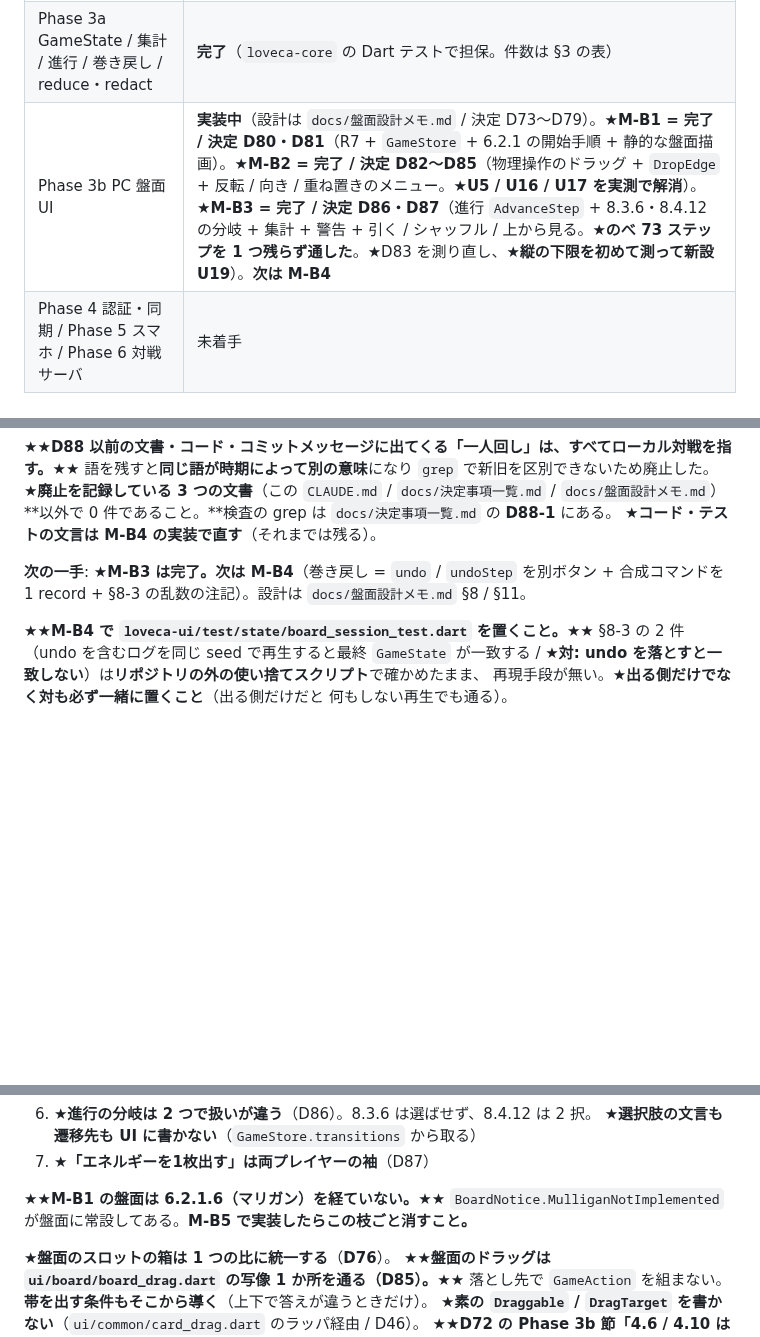
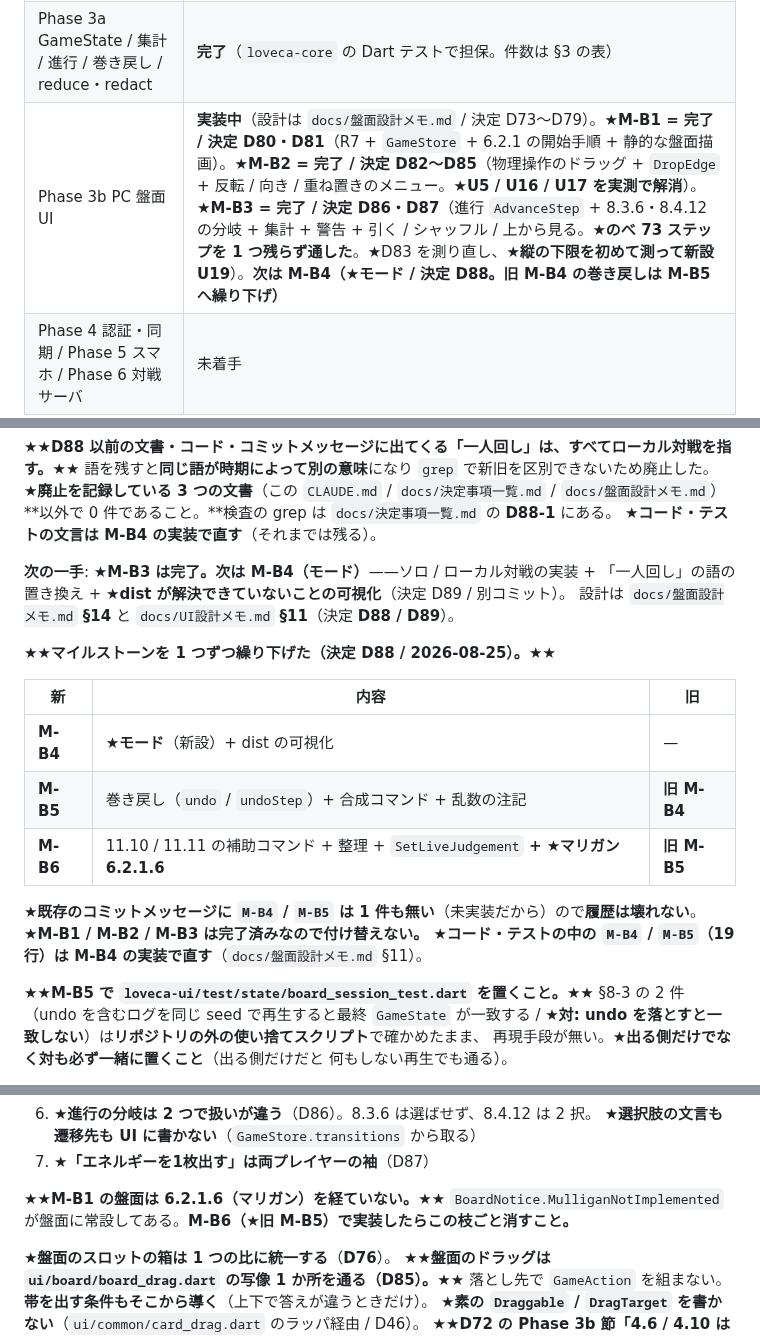
Before and after one commit to avidreadersheep/loveca, a Markdown page: CLAUDE.md, 3 parts joined by grey strips. Rendered like a GitHub page; blank space fills up the shorter version.

```diff
--- a/CLAUDE.md
+++ b/CLAUDE.md
@@ -499,7 +499,7 @@ card_number = printing_id.rsplit("-", 1)[0]
 | Phase 1-B `loveca_core` エンティティ・DeckValidator | **完了**（`loveca-core` の **Dart** テストで担保。件数は §3 の表） |
 | Phase 2 PC ローカル DB・カードリスト・デッキ構築 | **完了**（第一段階: drift スキーマ + マスタ取り込み層 = 完了。UI 着手前の技術検証 = 完了 / `docs/UI技術検証メモ.md`。検索の改善と移行機構 = 完了 / D49・D50。UI 本実装の設計 = 完了 / `docs/UI設計メモ.md`・D52〜D61。**M1 土台 + R1 + R4 = 完了。M2 R2/R3 最小版 + デッキの書き込み = 完了 / D62・`docs/UI設計メモ.md` §9-4。M3 検索 = 完了 / D63・D64・`docs/UI設計メモ.md` §9-5。M4 R3 デッキ編集 + P1 = 完了 / D65・`docs/UI設計メモ.md` §9-6〜§9-8（★U8 を実測で解消・D-11 / D-12 を記録）。M5 R5 カード詳細 = 完了 / D66・§9-9。★M6 R6 設定・診断 + P3 メタ編集 + 共有形式の入出力 + 複製 = 完了 / D67〜D71・§9-10 / §9-11（★U7 を解消・D-13 / D-14 を記録）。★**U11 の解消 = 完了 / D72・§9-12（★D42 の測定条件は動かしていない・U12 を記録）**） |
 | Phase 3a GameState / 集計 / 進行 / 巻き戻し / reduce・redact | **完了**（`loveca-core` の Dart テストで担保。件数は §3 の表） |
-| Phase 3b PC 盤面 UI | **実装中**（設計は `docs/盤面設計メモ.md` / 決定 D73〜D79）。★**M-B1 = 完了 / 決定 D80・D81**（R7 + `GameStore` + 6.2.1 の開始手順 + 静的な盤面描画）。★**M-B2 = 完了 / 決定 D82〜D85**（物理操作のドラッグ + `DropEdge` + 反転 / 向き / 重ね置きのメニュー。★**U5 / U16 / U17 を実測で解消**）。★**M-B3 = 完了 / 決定 D86・D87**（進行 `AdvanceStep` + 8.3.6・8.4.12 の分岐 + 集計 + 警告 + 引く / シャッフル / 上から見る。★**のべ 73 ステップを 1 つ残らず通した**。★D83 を測り直し、★**縦の下限を初めて測って新設 U19**）。**次は M-B4** |
+| Phase 3b PC 盤面 UI | **実装中**（設計は `docs/盤面設計メモ.md` / 決定 D73〜D79）。★**M-B1 = 完了 / 決定 D80・D81**（R7 + `GameStore` + 6.2.1 の開始手順 + 静的な盤面描画）。★**M-B2 = 完了 / 決定 D82〜D85**（物理操作のドラッグ + `DropEdge` + 反転 / 向き / 重ね置きのメニュー。★**U5 / U16 / U17 を実測で解消**）。★**M-B3 = 完了 / 決定 D86・D87**（進行 `AdvanceStep` + 8.3.6・8.4.12 の分岐 + 集計 + 警告 + 引く / シャッフル / 上から見る。★**のべ 73 ステップを 1 つ残らず通した**。★D83 を測り直し、★**縦の下限を初めて測って新設 U19**）。**次は M-B4（★モード / 決定 D88。旧 M-B4 の巻き戻しは M-B5 へ繰り下げ）** |
 | Phase 4 認証・同期 / Phase 5 スマホ / Phase 6 対戦サーバ | 未着手 |
 
 Dart SDK は導入済み（3.11.1 stable / Flutter 3.41.4）。
@@ -520,10 +520,23 @@ Git Bash の `python` は MSYS2 の 3.14.3 を掴むため使わない。
 **以外で 0 件であること。**検査の grep は `docs/決定事項一覧.md` の **D88-1** にある。
 ★**コード・テストの文言は M-B4 の実装で直す**（それまでは残る）。
 
-**次の一手**: ★**M-B3 は完了。次は M-B4**（巻き戻し = `undo` / `undoStep` を別ボタン +
-合成コマンドを 1 record + §8-3 の乱数の注記）。設計は `docs/盤面設計メモ.md` §8 / §11。
+**次の一手**: ★**M-B3 は完了。次は M-B4（モード）**——ソロ / ローカル対戦の実装 +
+「一人回し」の語の置き換え + ★**dist が解決できていないことの可視化**（決定 D89 / 別コミット）。
+設計は `docs/盤面設計メモ.md` **§14** と `docs/UI設計メモ.md` **§11**（決定 **D88 / D89**）。
 
-★★**M-B4 で `loveca-ui/test/state/board_session_test.dart` を置くこと。**★★
+★★**マイルストーンを 1 つずつ繰り下げた（決定 D88 / 2026-08-25）。**★★
+
+| 新 | 内容 | 旧 |
+|---|---|---|
+| **M-B4** | ★**モード**（新設）+ dist の可視化 | — |
+| **M-B5** | 巻き戻し（`undo` / `undoStep`）+ 合成コマンド + 乱数の注記 | **旧 M-B4** |
+| **M-B6** | 11.10 / 11.11 の補助コマンド + 整理 + `SetLiveJudgement` **+ ★マリガン 6.2.1.6** | **旧 M-B5** |
+
+★**既存のコミットメッセージに `M-B4` / `M-B5` は 1 件も無い**（未実装だから）ので**履歴は壊れない**。
+★**M-B1 / M-B2 / M-B3 は完了済みなので付け替えない。**
+★**コード・テストの中の `M-B4` / `M-B5`（19 行）は M-B4 の実装で直す**（`docs/盤面設計メモ.md` §11）。
+
+★★**M-B5 で `loveca-ui/test/state/board_session_test.dart` を置くこと。**★★
 §8-3 の 2 件（undo を含むログを同じ seed で再生すると最終 `GameState` が一致する /
 ★**対: undo を落とすと一致しない**）は**リポジトリの外の使い捨てスクリプト**で確かめたまま、
 再現手段が無い。★**出る側だけでなく対も必ず一緒に置くこと**（出る側だけだと
@@ -552,7 +565,7 @@ Git Bash の `python` は MSYS2 の 3.14.3 を掴むため使わない。
 7. ★**「エネルギーを1枚出す」は両プレイヤーの袖**（D87）
 
 ★★**M-B1 の盤面は 6.2.1.6（マリガン）を経ていない。**★★
-`BoardNotice.MulliganNotImplemented` が盤面に常設してある。**M-B5 で実装したらこの枝ごと消すこと。**
+`BoardNotice.MulliganNotImplemented` が盤面に常設してある。**M-B6（★旧 M-B5）で実装したらこの枝ごと消すこと。**
 
 ★**盤面のスロットの箱は 1 つの比に統一する**（**D76**）。
 ★★**盤面のドラッグは `ui/board/board_drag.dart` の写像 1 か所を通る（D85）。**★★
```
Also changed, not shown: docs/決定事項一覧.md (+3 -3 lines), docs/盤面設計メモ.md (+27 -5 lines).
